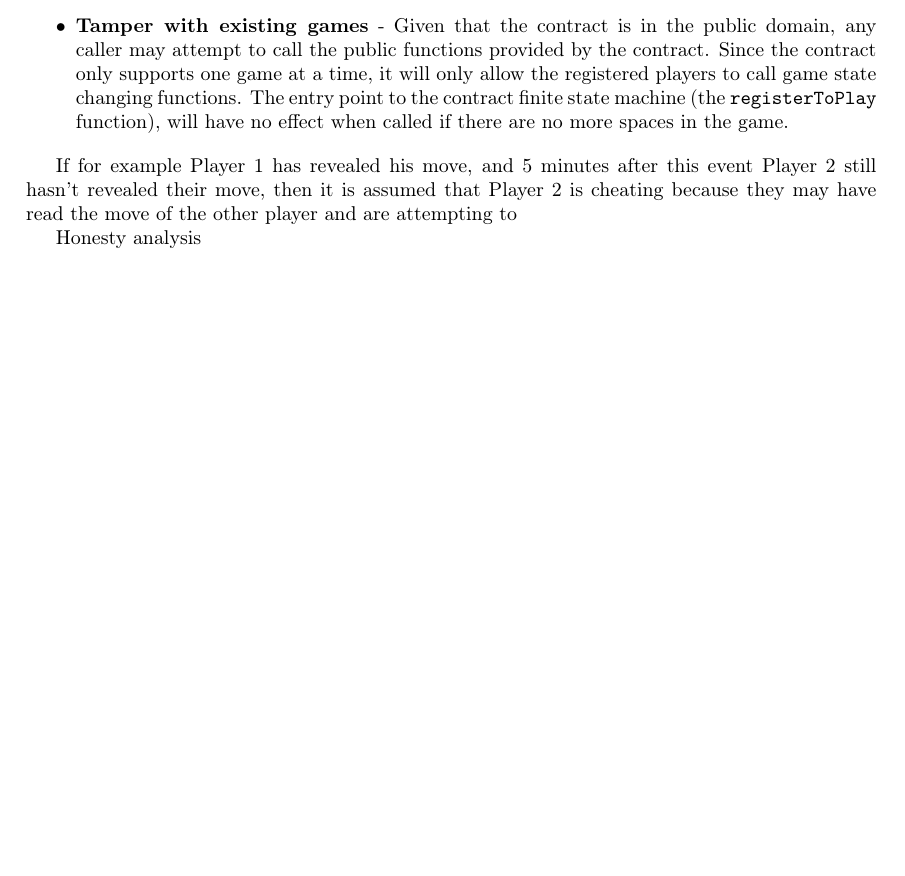
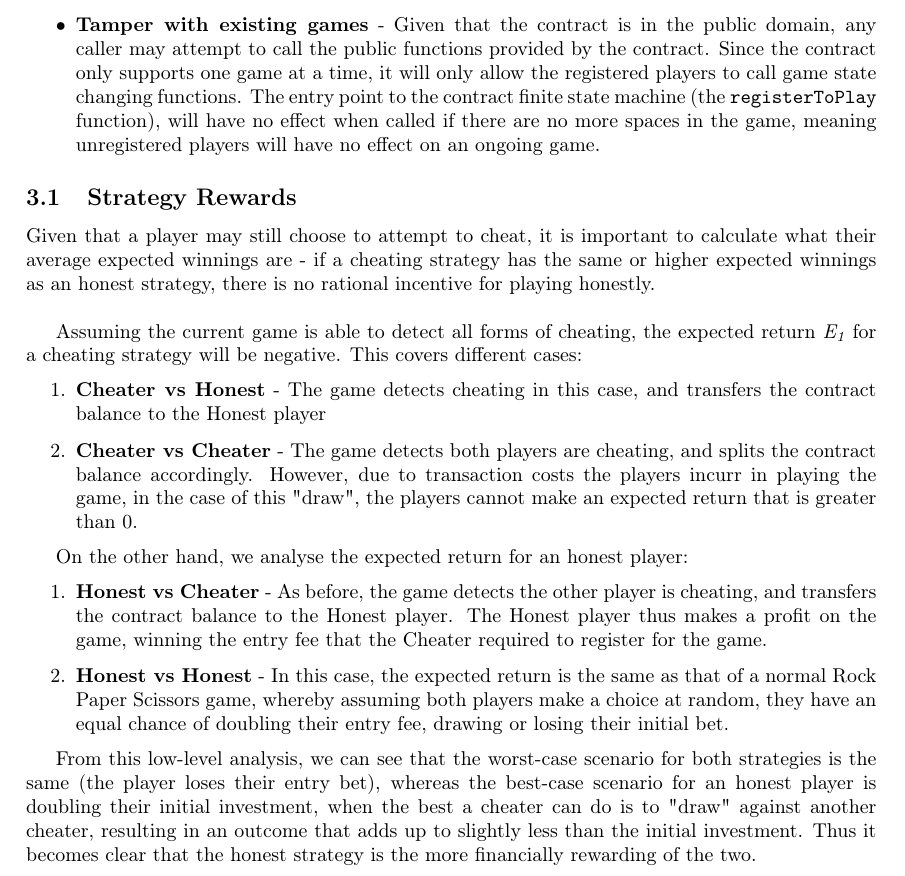
Before and after one commit to AbraaoMota/solidity_rps, a LaTeX document (report.tex): part of page 2 of 2 before the commit and part of page 2 of 3 after it, cut so that both start at the same text, the shorter picture padded with empty space. Compiled offline with pdfLaTeX.

Commit message:
Report checkpoint

```diff
--- a/report.tex
+++ b/report.tex
@@ -63,26 +63,34 @@ As it stands, the game must assume the worst of both players to be able to execu
 
 	\item \textbf{Denial of Service} - Given we are using the \textit{Commit-Reveal} approach, a malicious player could still attempt to ruin the game. Suppose that both players have committed to a a move, and then Player 1 reveals his move. This has made his move public to Player 2, and may reveal to Player 2 that he will lose the game (e.g. Player 1 has picked \textit{"rock"} and Player 2 is \textit{"scissors"}). Player 2 may then choose to deny the end of the game from happening by choosing to never reveal his move. In order to decentivise this deviant behaviour, the game sets a maximum waiting threshold of 5 minutes after the first move reveal by any player for the other player to also reveal their move. If the second revealer still hasn't revealed his move after this time threshold has elapsed when the \texttt{checkGameEnd} function is called, then this player is declared to be a cheater.
 
-	\item \textbf{Tamper with existing games} - Given that the contract is in the public domain, any caller may attempt to call the public functions provided by the contract. Since the contract only supports one game at a time, it will only allow the registered players to call game state changing functions. The entry point to the contract finite state machine (the \texttt{registerToPlay} function), will have no effect when called if there are no more spaces in the game.
+	\item \textbf{Tamper with existing games} - Given that the contract is in the public domain, any caller may attempt to call the public functions provided by the contract. Since the contract only supports one game at a time, it will only allow the registered players to call game state changing functions. The entry point to the contract finite state machine (the \texttt{registerToPlay} function), will have no effect when called if there are no more spaces in the game, meaning unregistered players will have no effect on an ongoing game.
 \end{itemize}
 
+\subsection{Strategy Rewards}
 
+Given that a player may still choose to attempt to cheat, it is important to calculate what their average expected winnings are - if a cheating strategy has the same or higher expected winnings as an honest strategy, there is no rational incentive for playing honestly. \\
 
-If for example Player 1 has revealed his move, and 5 minutes after this event Player 2 still hasn't revealed their move, then it is assumed that Player 2 is cheating because they may have read the move of the other player and are attempting to
+Assuming the current game is able to detect all forms of cheating, the expected return \textit{E\textsubscript{1}} for a cheating strategy will be negative. This covers different cases:
 
-Honesty analysis
+\begin{enumerate}
+	\item \textbf{Cheater vs Honest} - The game detects cheating in this case, and transfers the contract balance to the Honest player
+	\item \textbf{Cheater vs Cheater} - The game detects both players are cheating, and splits the contract balance accordingly. However, due to transaction costs the players incurr in playing the game, in the case of this "draw", the players cannot make an expected return that is greater than 0.
+\end{enumerate}
+
+On the other hand, we analyse the expected return for an honest player:
+
+\begin{enumerate}
+	\item \textbf{Honest vs Cheater} - As before, the game detects the other player is cheating, and transfers the contract balance to the Honest player. The Honest player thus makes a profit on the game, winning the entry fee that the Cheater required to register for the game.
+	\item \textbf{Honest vs Honest} - In this case, the expected return is the same as that of a normal Rock Paper Scissors game, whereby assuming both players make a choice at random, they have an equal chance of doubling their entry fee, drawing or losing their initial bet.
+\end{enumerate}
+
+From this low-level analysis, we can see that the worst-case scenario for both strategies is the same (the player loses their entry bet), whereas the best-case scenario for an honest player is doubling their initial investment, when the best a cheater can do is to "draw" against another cheater, resulting in an outcome that adds up to slightly less than the initial investment. Thus it becomes clear that the honest strategy is the more financially rewarding of the two.
 
 \section{Extensions and Further Concerns}
 	- Web interface (make sure keccakimplementation is the same)
 	- Minimum length salt length
 	- Paying contract maker
 	- Multiple games at once
-
-%\input{title/title.tex}
-
-%\begin{abstract}
-%Your abstract goes here
-%\end{abstract}
 
 
 %\tableofcontents
```
Also changed, not shown: report.pdf, 2 other files.
